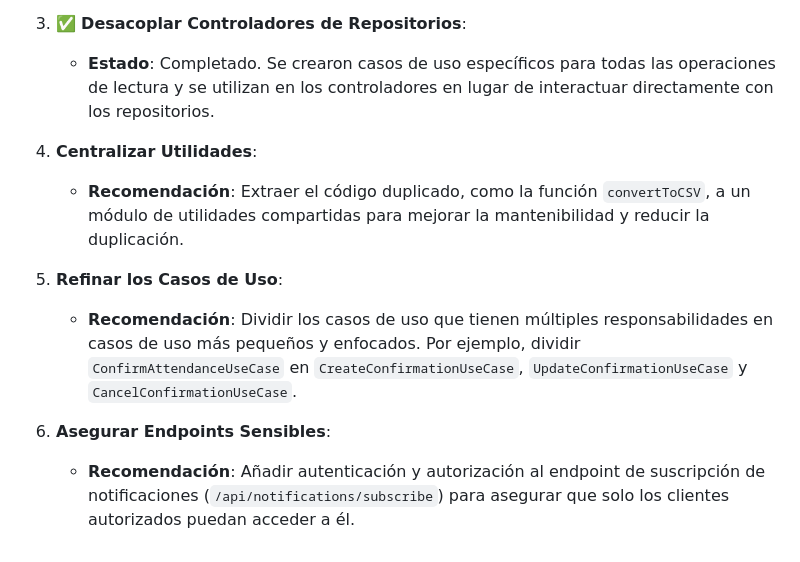
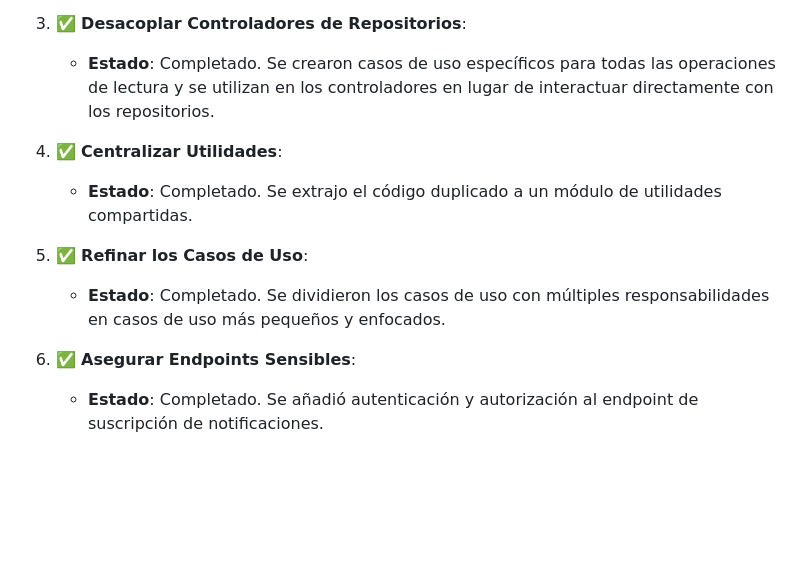
Before and after one commit to Diegoztag/Invitacion-boda, a Markdown page: docs/CODE_REVIEW_INTEGRAL.md, the part around the change. Rendered like a GitHub page; blank space fills up the shorter version.

Commit message:
docs: actualizar CODE_REVIEW_INTEGRAL.md con tareas completadas del backend

```diff
--- a/docs/CODE_REVIEW_INTEGRAL.md
+++ b/docs/CODE_REVIEW_INTEGRAL.md
@@ -487,11 +487,11 @@ describe('RSVPController', () => {
 3.  ✅ **Desacoplar Controladores de Repositorios**:
     - **Estado**: Completado. Se crearon casos de uso específicos para todas las operaciones de lectura y se utilizan en los controladores en lugar de interactuar directamente con los repositorios.
 
-4.  **Centralizar Utilidades**:
-    - **Recomendación**: Extraer el código duplicado, como la función `convertToCSV`, a un módulo de utilidades compartidas para mejorar la mantenibilidad y reducir la duplicación.
+4.  ✅ **Centralizar Utilidades**:
+    - **Estado**: Completado. Se extrajo el código duplicado a un módulo de utilidades compartidas.
 
-5.  **Refinar los Casos de Uso**:
-    - **Recomendación**: Dividir los casos de uso que tienen múltiples responsabilidades en casos de uso más pequeños y enfocados. Por ejemplo, dividir `ConfirmAttendanceUseCase` en `CreateConfirmationUseCase`, `UpdateConfirmationUseCase` y `CancelConfirmationUseCase`.
+5.  ✅ **Refinar los Casos de Uso**:
+    - **Estado**: Completado. Se dividieron los casos de uso con múltiples responsabilidades en casos de uso más pequeños y enfocados.
 
-6.  **Asegurar Endpoints Sensibles**:
-    - **Recomendación**: Añadir autenticación y autorización al endpoint de suscripción de notificaciones (`/api/notifications/subscribe`) para asegurar que solo los clientes autorizados puedan acceder a él.
+6.  ✅ **Asegurar Endpoints Sensibles**:
+    - **Estado**: Completado. Se añadió autenticación y autorización al endpoint de suscripción de notificaciones.
```
